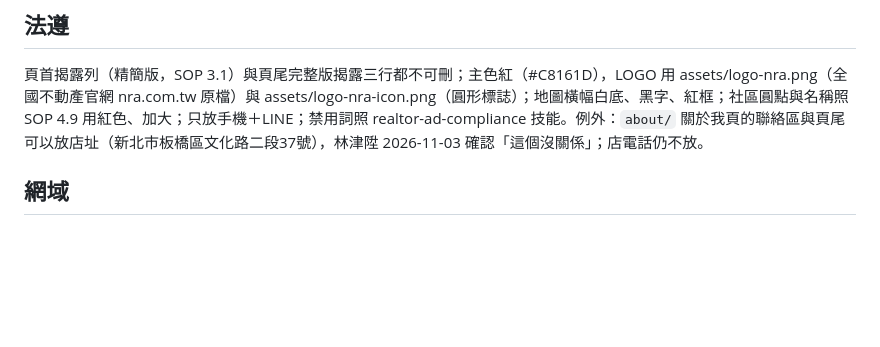
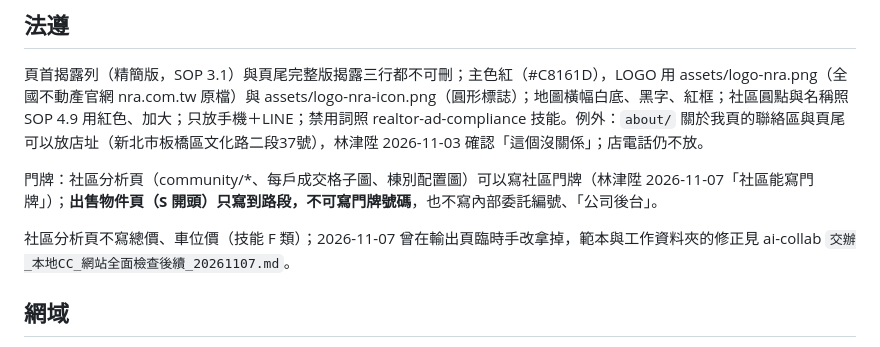
Before and after one commit to f743182002/f743182002.github.io, a Markdown page: CLAUDE.md, the part around the change. Rendered like a GitHub page; blank space fills up the shorter version.

Commit message:
CLAUDE.md：社區分析頁可寫門牌、物件頁只到路段（林津陞 2026-11-07）
Co-Authored-By: Claude Opus 5.5 <noreply@anthropic.com>
Claude-Session: https://claude.ai/code/session_01TKbED8CKu2XKwJefshuRrw

```diff
--- a/CLAUDE.md
+++ b/CLAUDE.md
@@ -44,6 +44,10 @@
 ## 法遵
 
 頁首揭露列（精簡版，SOP 3.1）與頁尾完整版揭露三行都不可刪；主色紅（#C8161D），LOGO 用 assets/logo-nra.png（全國不動產官網 nra.com.tw 原檔）與 assets/logo-nra-icon.png（圓形標誌）；地圖橫幅白底、黑字、紅框；社區圓點與名稱照 SOP 4.9 用紅色、加大；只放手機＋LINE；禁用詞照 realtor-ad-compliance 技能。例外：`about/` 關於我頁的聯絡區與頁尾可以放店址（新北市板橋區文化路二段37號），林津陞 2026-11-03 確認「這個沒關係」；店電話仍不放。
+
+門牌：社區分析頁（community/*、每戶成交格子圖、棟別配置圖）可以寫社區門牌（林津陞 2026-11-07「社區能寫門牌」）；**出售物件頁（S 開頭）只寫到路段，不可寫門牌號碼**，也不寫內部委託編號、「公司後台」。
+
+社區分析頁不寫總價、車位價（技能 F 類）；2026-11-07 曾在輸出頁臨時手改拿掉，範本與工作資料夾的修正見 ai-collab `交辦_本地CC_網站全面檢查後續_20261107.md`。
 
 ## 網域
 
```
